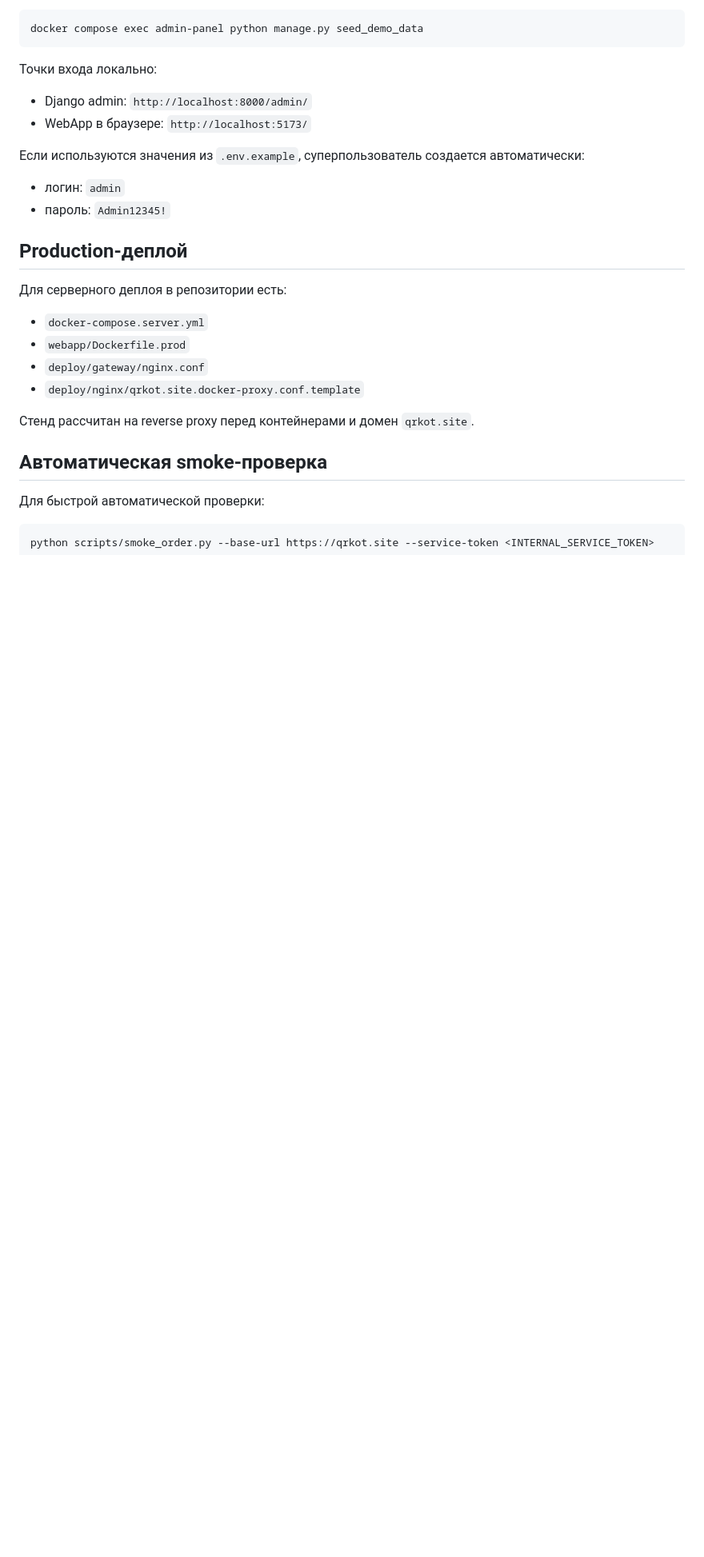
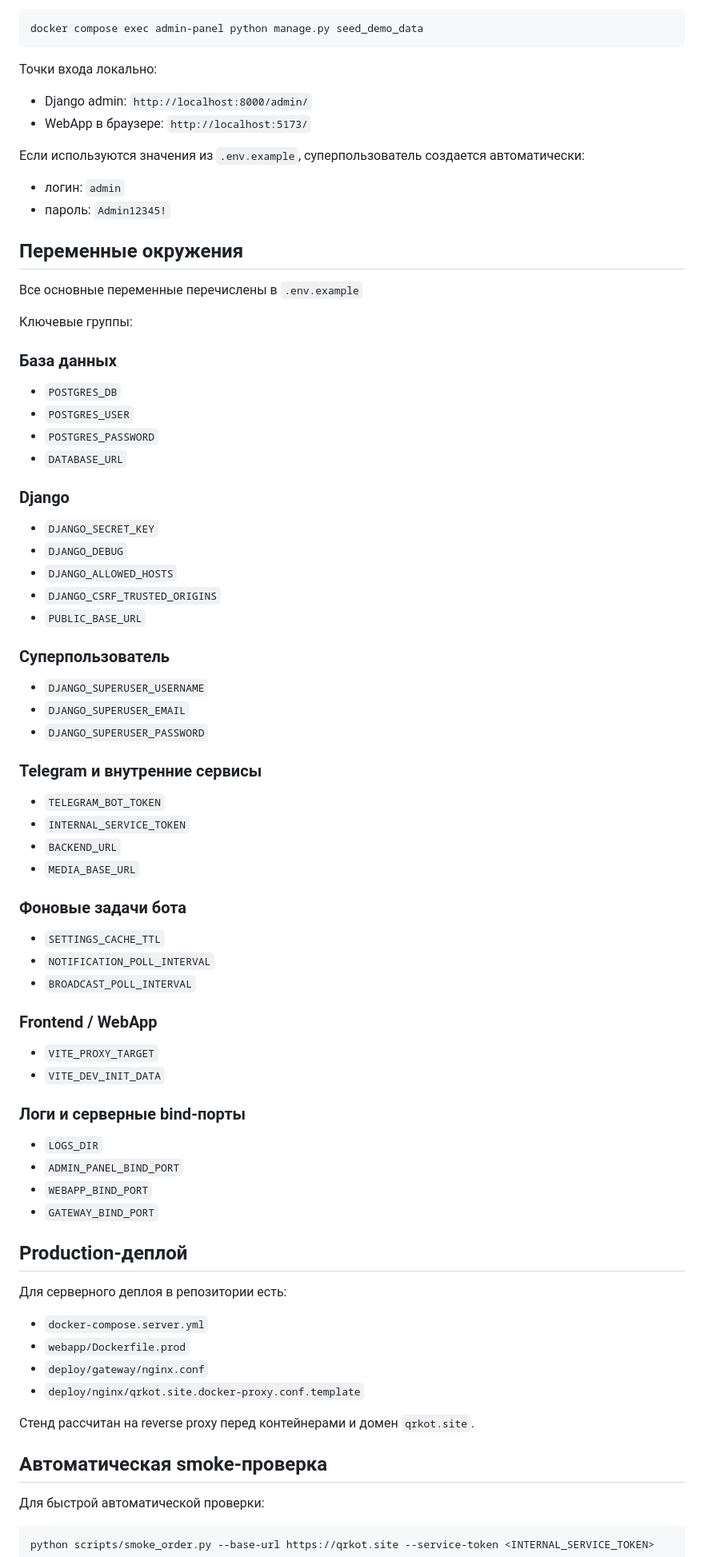
Before and after one commit to Frenky19/TelegramShopBot, a Markdown page: README.md, the part around one of its changes. Shown at 80% size. Rendered like a GitHub page; blank space fills up the shorter version.

```diff
--- a/README.md
+++ b/README.md
@@ -132,6 +181,58 @@ docker compose exec admin-panel python manage.py seed_demo_data
 - логин: `admin`
 - пароль: `Admin12345!`
 
+## Переменные окружения
+
+Все основные переменные перечислены в `.env.example`
+
+Ключевые группы:
+
+### База данных
+
+- `POSTGRES_DB`
+- `POSTGRES_USER`
+- `POSTGRES_PASSWORD`
+- `DATABASE_URL`
+
+### Django
+
+- `DJANGO_SECRET_KEY`
+- `DJANGO_DEBUG`
+- `DJANGO_ALLOWED_HOSTS`
+- `DJANGO_CSRF_TRUSTED_ORIGINS`
+- `PUBLIC_BASE_URL`
+
+### Суперпользователь
+
+- `DJANGO_SUPERUSER_USERNAME`
+- `DJANGO_SUPERUSER_EMAIL`
+- `DJANGO_SUPERUSER_PASSWORD`
+
+### Telegram и внутренние сервисы
+
+- `TELEGRAM_BOT_TOKEN`
+- `INTERNAL_SERVICE_TOKEN`
+- `BACKEND_URL`
+- `MEDIA_BASE_URL`
+
+### Фоновые задачи бота
+
+- `SETTINGS_CACHE_TTL`
+- `NOTIFICATION_POLL_INTERVAL`
+- `BROADCAST_POLL_INTERVAL`
+
+### Frontend / WebApp
+
+- `VITE_PROXY_TARGET`
+- `VITE_DEV_INIT_DATA`
+
+### Логи и серверные bind-порты
+
+- `LOGS_DIR`
+- `ADMIN_PANEL_BIND_PORT`
+- `WEBAPP_BIND_PORT`
+- `GATEWAY_BIND_PORT`
+
 ## Production-деплой
 
 Для серверного деплоя в репозитории есть:
```
Also changed, not shown: other parts of README.md (+53 -4 lines).
